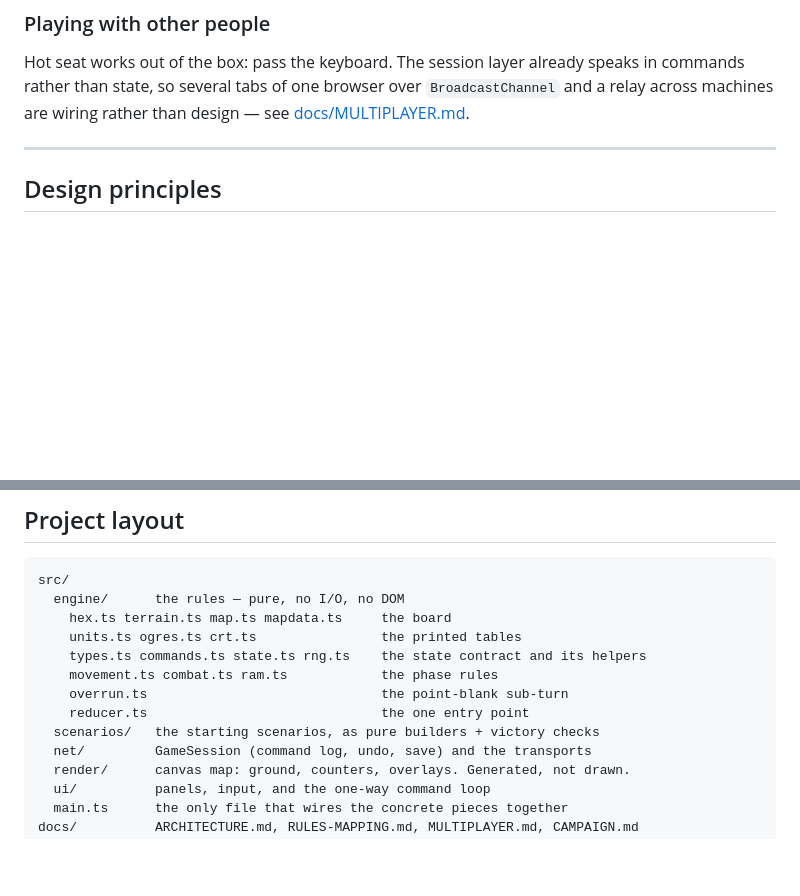
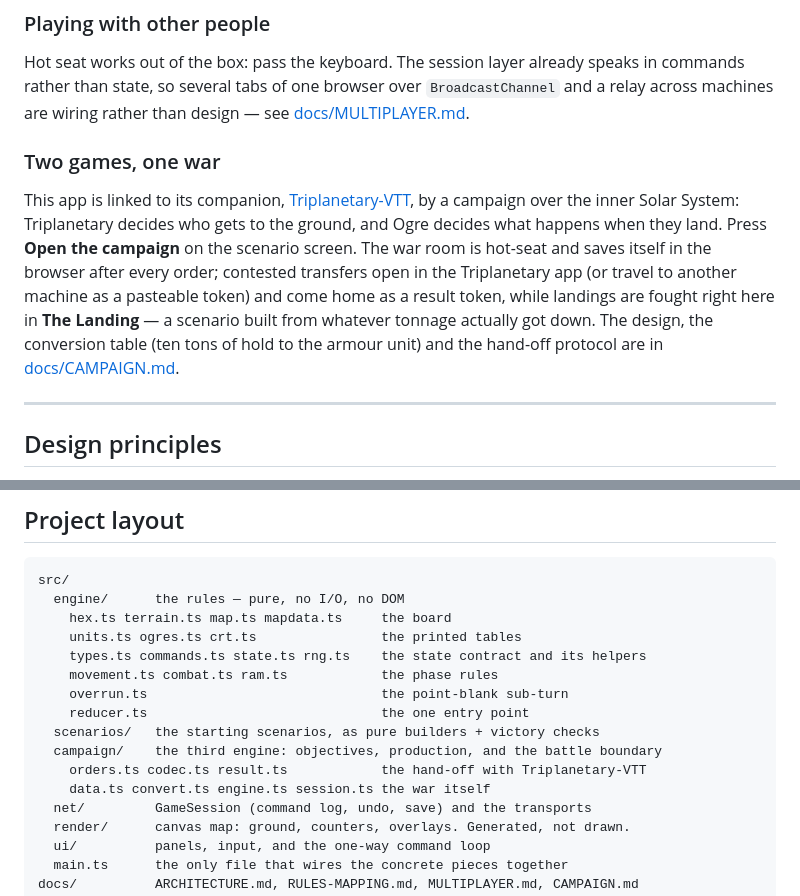
Before and after one commit to Onlinemph/OGRE-VTT, a Markdown page: README.md, 2 parts joined by grey strips. Rendered like a GitHub page; blank space fills up the shorter version.

```diff
--- a/README.md
+++ b/README.md
@@ -124,6 +124,20 @@ speaks in commands rather than state, so several tabs of one browser over
 `BroadcastChannel` and a relay across machines are wiring rather than design —
 see [docs/MULTIPLAYER.md](docs/MULTIPLAYER.md).
 
+### Two games, one war
+
+This app is linked to its companion,
+[Triplanetary-VTT](https://github.com/onlinemph/Triplanetary-VTT), by a
+campaign over the inner Solar System: Triplanetary decides who gets to the
+ground, and Ogre decides what happens when they land. Press **Open the
+campaign** on the scenario screen. The war room is hot-seat and saves itself
+in the browser after every order; contested transfers open in the Triplanetary
+app (or travel to another machine as a pasteable token) and come home as a
+result token, while landings are fought right here in **The Landing** — a
+scenario built from whatever tonnage actually got down. The design, the
+conversion table (ten tons of hold to the armour unit) and the hand-off
+protocol are in [docs/CAMPAIGN.md](docs/CAMPAIGN.md).
+
 ---
 
 ## Design principles
@@ -171,6 +185,9 @@ src/
     overrun.ts                              the point-blank sub-turn
     reducer.ts                              the one entry point
   scenarios/   the starting scenarios, as pure builders + victory checks
+  campaign/    the third engine: objectives, production, and the battle boundary
+    orders.ts codec.ts result.ts            the hand-off with Triplanetary-VTT
+    data.ts convert.ts engine.ts session.ts the war itself
   net/         GameSession (command log, undo, save) and the transports
   render/      canvas map: ground, counters, overlays. Generated, not drawn.
   ui/          panels, input, and the one-way command loop
```
Also changed, not shown: docs/CAMPAIGN.md (+101 -47 lines).
